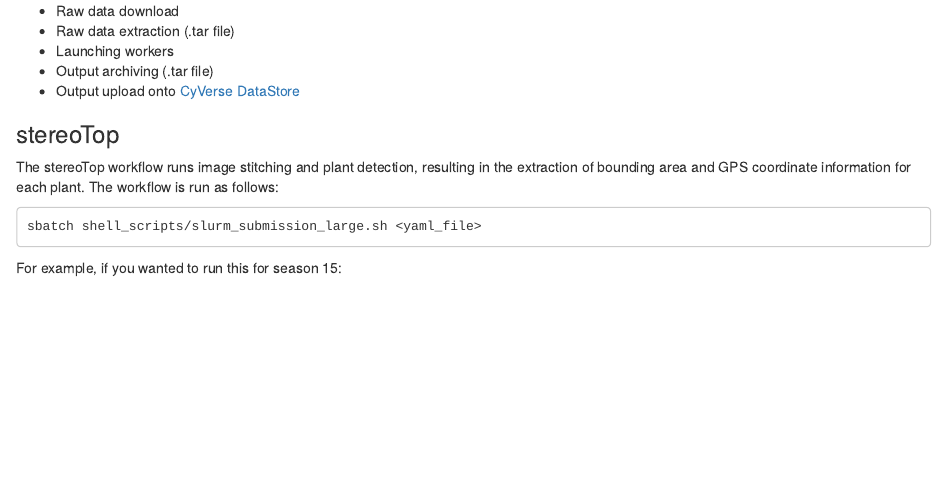
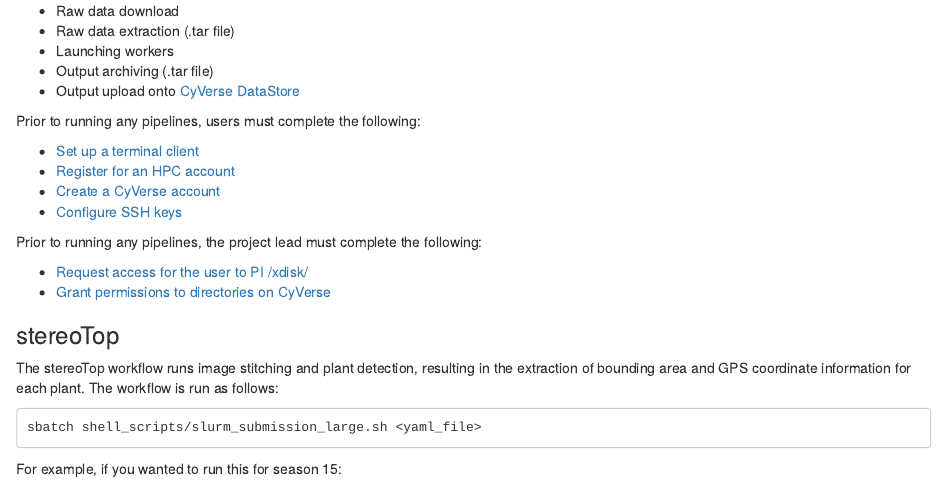
Before and after one commit to phytooracle/pipeline_documentation, an R Markdown document (hpc.Rmd): the page in a window 1100 px wide, from 5790 px down. Rendered offline with R 4.5, knitr and Pandoc, with nearby package versions.

Commit message:
Update hpc.Rmd
Add prerequisite steps that must be completed by user and project lead before pipelines can be ran on UA HPC

````diff
--- a/hpc.Rmd
+++ b/hpc.Rmd
@@ -121,6 +121,18 @@ PhytoOracle is mainly deployed on the UArizona HPC. The next sections provides a
 - Output archiving (.tar file)
 - Output upload onto [CyVerse DataStore](https://de.cyverse.org/)
 
+Prior to running any pipelines, users must complete the following:
+
+- [Set up a terminal client](https://emmanuelgonz.github.io/posts/2021/09/terminal-git-irods/)
+- [Register for an HPC account](https://uarizona.atlassian.net/wiki/spaces/UAHPC/pages/75990889/Account+Creation)
+- [Create a CyVerse account](https://cyverse.org/new%20users)
+- [Configure SSH keys](https://github.com/phytooracle/automation/blob/main/docs/dtn.md)
+
+Prior to running any pipelines, the project lead must complete the following:
+
+- [Request access for the user to PI /xdisk/](https://servicenow.arizona.edu/sp)
+- [Grant permissions to directories on CyVerse](https://de.cyverse.org/)
+
 ### stereoTop
 The stereoTop workflow runs image stitching and plant detection, resulting in the extraction of bounding area and GPS coordinate information for each plant. The workflow is run as follows:
 ```
````
